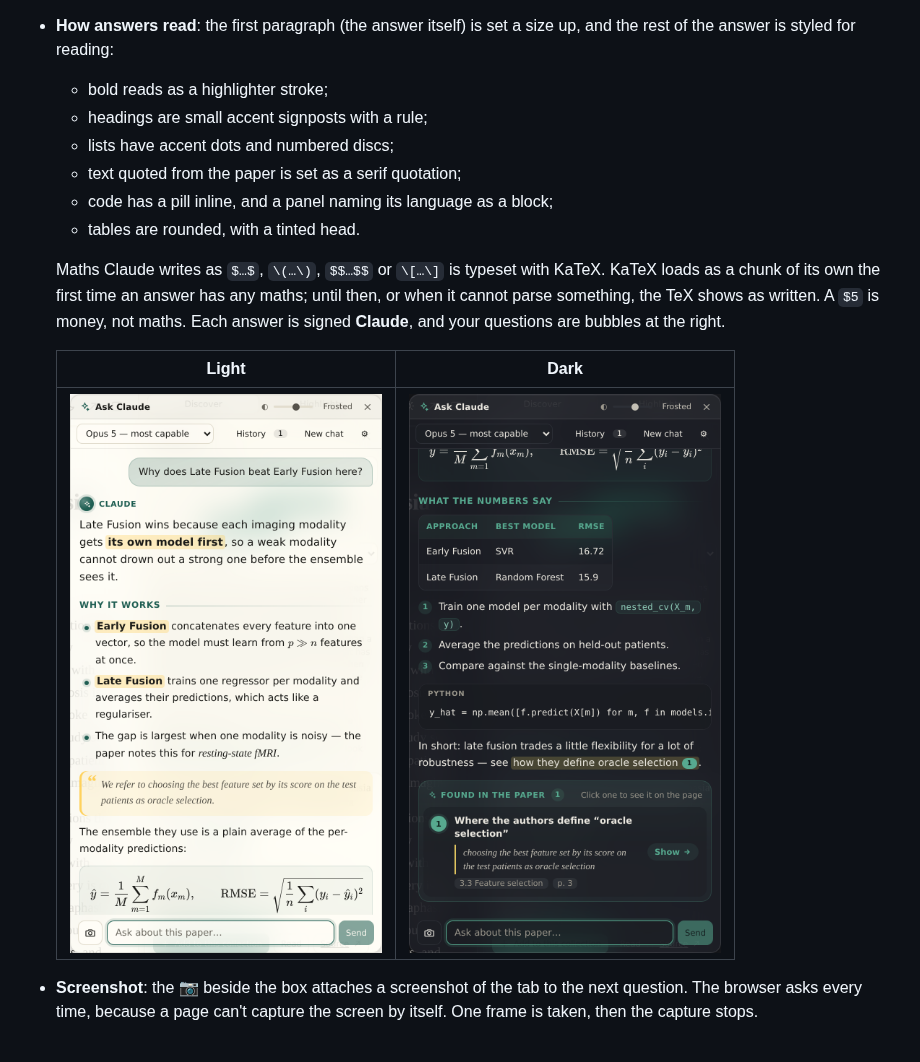
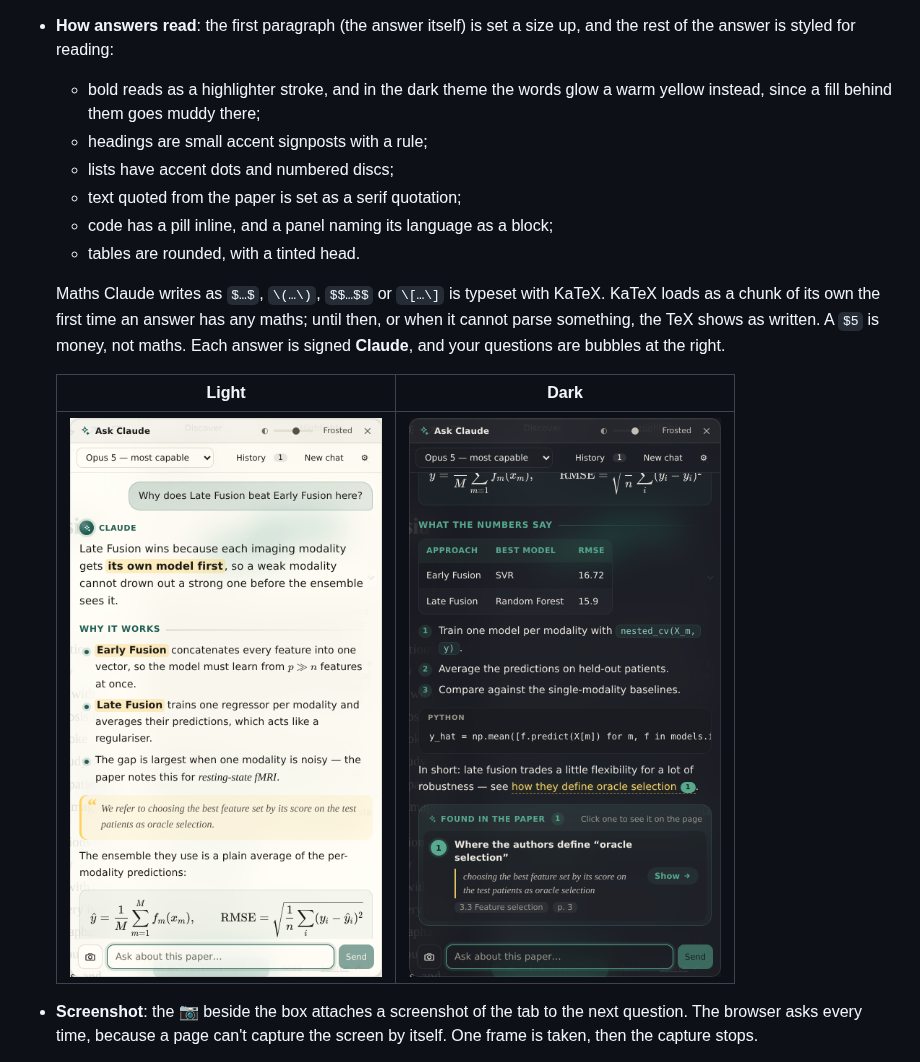
Before and after one commit to saurav717/reader, a Markdown page: README.md, the part around the change. Rendered like a GitHub page; pictures changed too: docs/chat-4-dark-bottom.png.

```diff
--- a/README.md
+++ b/README.md
@@ -1683,7 +1683,8 @@ screen before it answers, so there is nothing to paste.
   `scripts/locate-smoke.mjs` tries each mode.
 - **How answers read**: the first paragraph (the answer itself) is set a
   size up, and the rest of the answer is styled for reading:
-  - bold reads as a highlighter stroke;
+  - bold reads as a highlighter stroke, and in the dark theme the words glow
+    a warm yellow instead, since a fill behind them goes muddy there;
   - headings are small accent signposts with a rule;
   - lists have accent dots and numbered discs;
   - text quoted from the paper is set as a serif quotation;
```
Also changed, not shown: docs/chat-3-dark-top.png, 1 other file.
